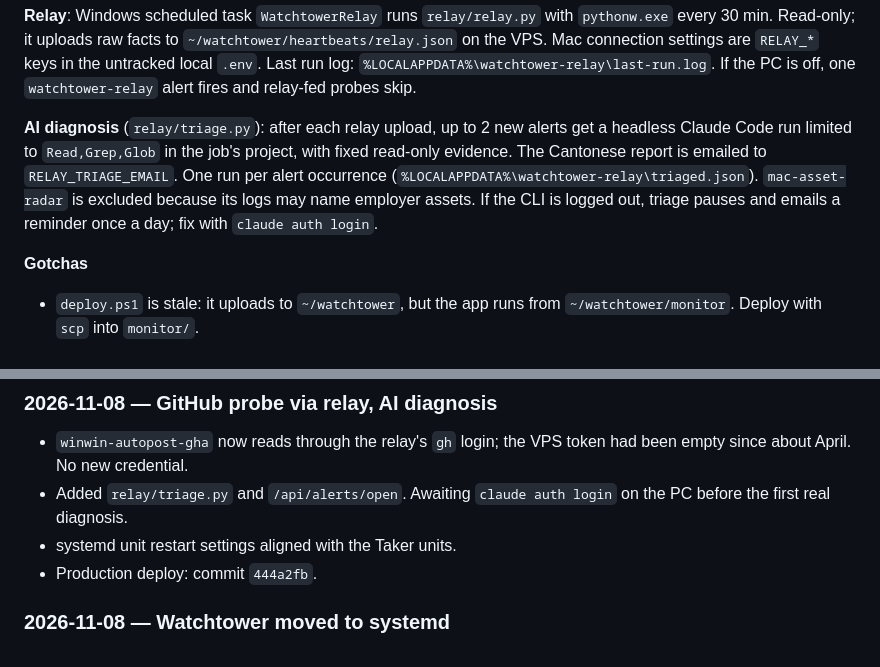
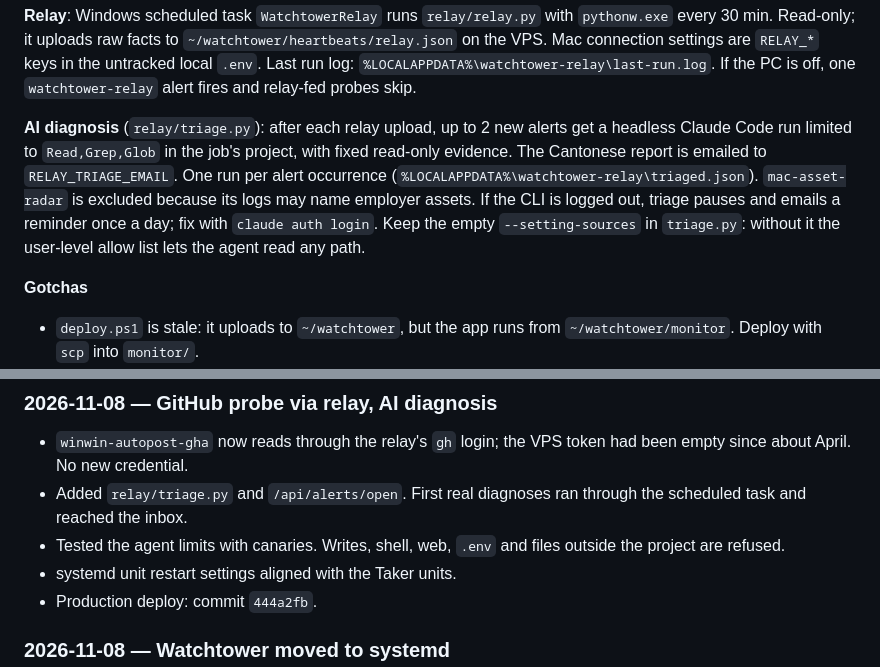
Before and after one commit to tommytang2414/watchtower, a Markdown page: CLAUDE.md, 2 parts joined by grey strips. GitHub-like rendering.

Commit message:
Record that AI diagnosis is live and how it is confined
Co-Authored-By: Claude Opus 5.5 <noreply@anthropic.com>

```diff
--- a/CLAUDE.md
+++ b/CLAUDE.md
@@ -170,7 +170,7 @@ Checks every 15 min that a job left the evidence of a good run. Rules: `probes/o
 
 **Relay**: Windows scheduled task `WatchtowerRelay` runs `relay/relay.py` with `pythonw.exe` every 30 min. Read-only; it uploads raw facts to `~/watchtower/heartbeats/relay.json` on the VPS. Mac connection settings are `RELAY_*` keys in the untracked local `.env`. Last run log: `%LOCALAPPDATA%\watchtower-relay\last-run.log`. If the PC is off, one `watchtower-relay` alert fires and relay-fed probes skip.
 
-**AI diagnosis** (`relay/triage.py`): after each relay upload, up to 2 new alerts get a headless Claude Code run limited to `Read,Grep,Glob` in the job's project, with fixed read-only evidence. The Cantonese report is emailed to `RELAY_TRIAGE_EMAIL`. One run per alert occurrence (`%LOCALAPPDATA%\watchtower-relay\triaged.json`). `mac-asset-radar` is excluded because its logs may name employer assets. If the CLI is logged out, triage pauses and emails a reminder once a day; fix with `claude auth login`.
+**AI diagnosis** (`relay/triage.py`): after each relay upload, up to 2 new alerts get a headless Claude Code run limited to `Read,Grep,Glob` in the job's project, with fixed read-only evidence. The Cantonese report is emailed to `RELAY_TRIAGE_EMAIL`. One run per alert occurrence (`%LOCALAPPDATA%\watchtower-relay\triaged.json`). `mac-asset-radar` is excluded because its logs may name employer assets. If the CLI is logged out, triage pauses and emails a reminder once a day; fix with `claude auth login`. Keep the empty `--setting-sources` in `triage.py`: without it the user-level allow list lets the agent read any path.
 
 **Gotchas**
 - `deploy.ps1` is stale: it uploads to `~/watchtower`, but the app runs from `~/watchtower/monitor`. Deploy with `scp` into `monitor/`.
@@ -223,7 +223,8 @@ sudo journalctl -u watchtower -f
 
 ### 2026-11-08 — GitHub probe via relay, AI diagnosis
 - `winwin-autopost-gha` now reads through the relay's `gh` login; the VPS token had been empty since about April. No new credential.
-- Added `relay/triage.py` and `/api/alerts/open`. Awaiting `claude auth login` on the PC before the first real diagnosis.
+- Added `relay/triage.py` and `/api/alerts/open`. First real diagnoses ran through the scheduled task and reached the inbox.
+- Tested the agent limits with canaries. Writes, shell, web, `.env` and files outside the project are refused.
 - systemd unit restart settings aligned with the Taker units.
 - Production deploy: commit `444a2fb`.
 
```
